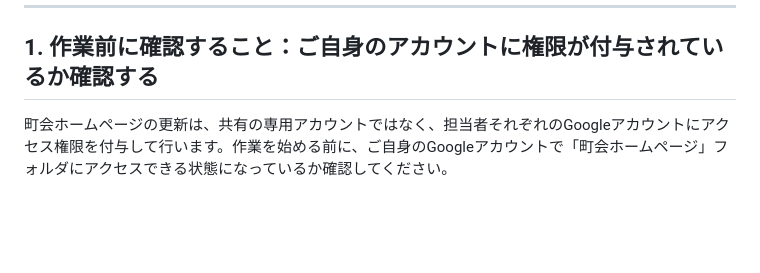
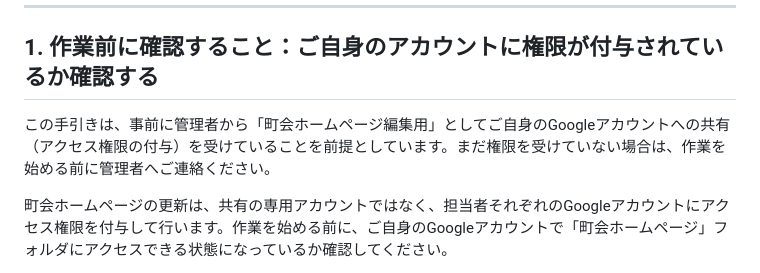
Before and after one commit to bzy107/local_government, a Markdown page: docs/manuals/Googleサイト更新の手引き.md, the part around the change. GitHub-like rendering; blank space fills up the shorter version.

Commit message:
第1章に管理者による事前の権限付与という前提を明記
作業前に管理者から「町会ホームページ編集用」としてGoogleアカウント
への共有（アクセス権限の付与）を受けていることが前提である旨を追記。

Co-Authored-By: Claude Sonnet 5 <noreply@anthropic.com>

```diff
--- a/docs/manuals/Googleサイト更新の手引き.md
+++ b/docs/manuals/Googleサイト更新の手引き.md
@@ -32,6 +32,8 @@
 ---
 
 ## 1. 作業前に確認すること：ご自身のアカウントに権限が付与されているか確認する
+
+この手引きは、事前に管理者から「町会ホームページ編集用」としてご自身のGoogleアカウントへの共有（アクセス権限の付与）を受けていることを前提としています。まだ権限を受けていない場合は、作業を始める前に管理者へご連絡ください。
 
 町会ホームページの更新は、共有の専用アカウントではなく、担当者それぞれのGoogleアカウントにアクセス権限を付与して行います。作業を始める前に、ご自身のGoogleアカウントで「町会ホームページ」フォルダにアクセスできる状態になっているか確認してください。
 
```
